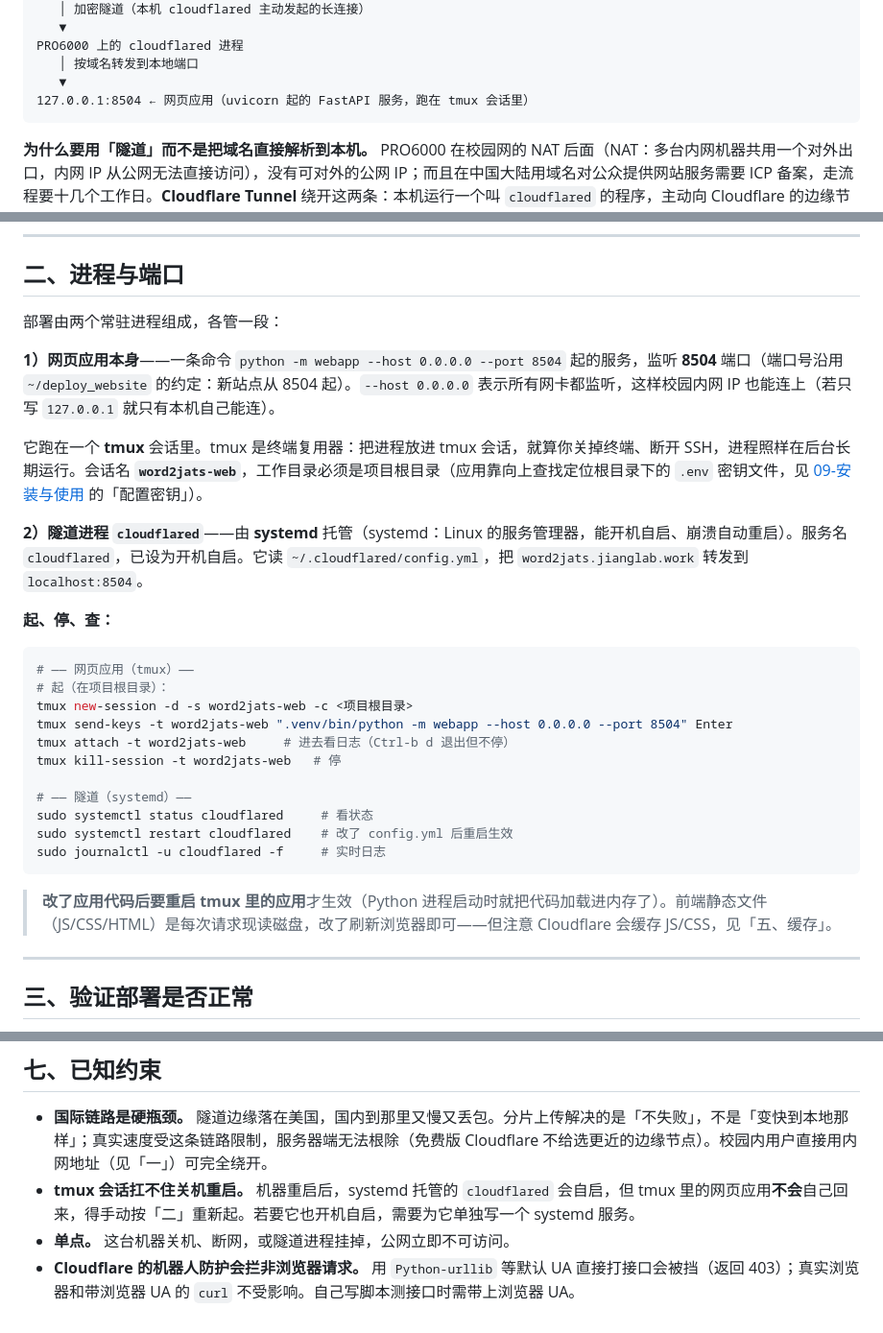
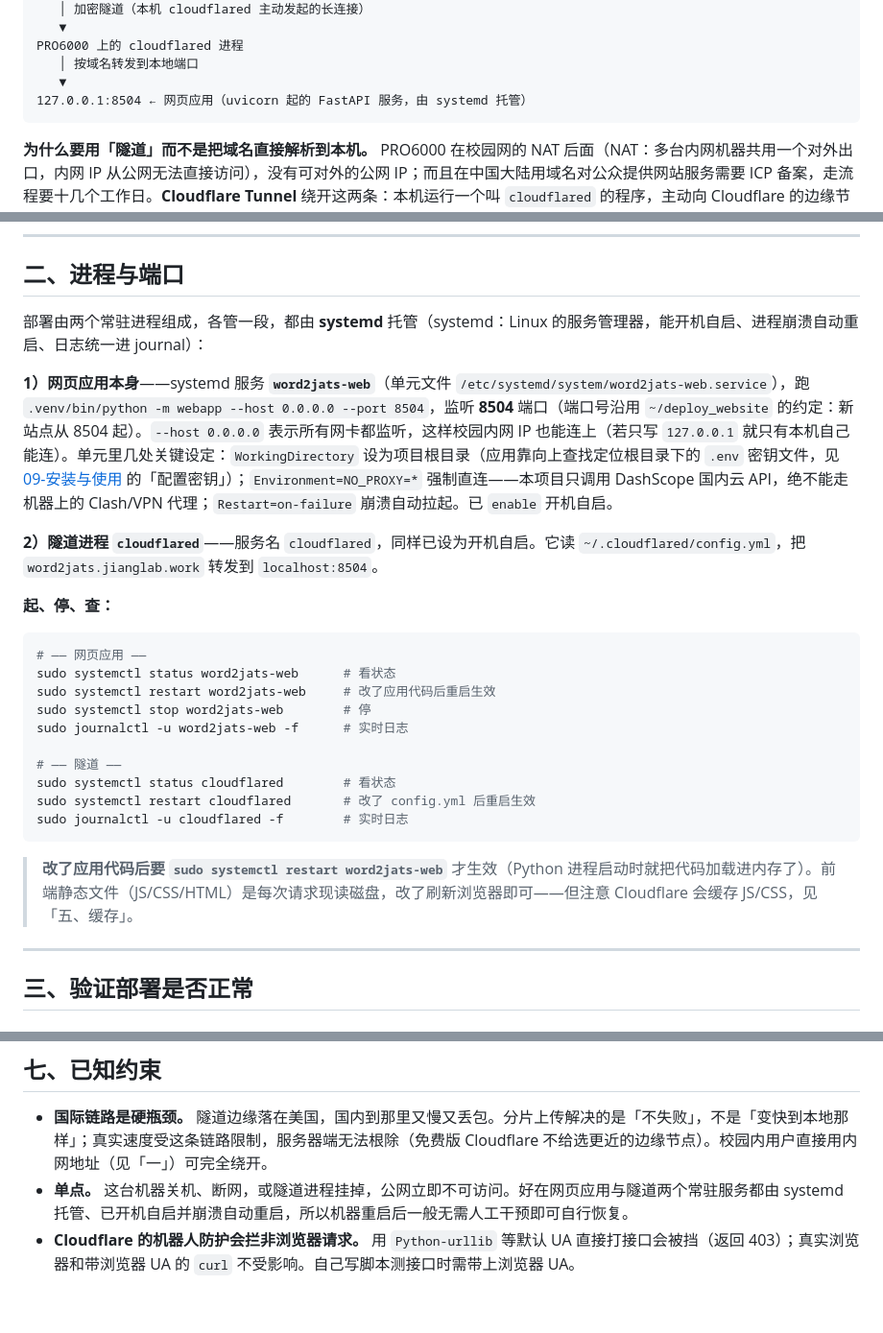
Before and after one commit to Deng-GuiFeng/Word2JATS, a Markdown page: docs/10-部署上线.md, 3 parts joined by grey strips. Shown at 96% size. GitHub-like rendering.

Commit message:
文档: 更新 Web 应用 systemd 运维说明

````diff
--- a/docs/10-部署上线.md
+++ b/docs/10-部署上线.md
@@ -22,7 +22,7 @@ Cloudflare 边缘节点（离访客最近的一个）
 PRO6000 上的 cloudflared 进程
    │ 按域名转发到本地端口
    ▼
-127.0.0.1:8504 ← 网页应用（uvicorn 起的 FastAPI 服务，跑在 tmux 会话里）
+127.0.0.1:8504 ← 网页应用（uvicorn 起的 FastAPI 服务，由 systemd 托管）
 ```
 
 **为什么要用「隧道」而不是把域名直接解析到本机。** PRO6000 在校园网的 NAT 后面（NAT：多台内网机器共用一个对外出口，内网 IP 从公网无法直接访问），没有可对外的公网 IP；而且在中国大陆用域名对公众提供网站服务需要 ICP 备案，走流程要十几个工作日。**Cloudflare Tunnel** 绕开这两条：本机运行一个叫 `cloudflared` 的程序，主动向 Cloudflare 的边缘节点建立一条加密长连接（隧道）；访客访问域名时先到 Cloudflare，Cloudflare 再经这条隧道把请求送回本机。这样本机不需要公网 IP、不开任何入站端口、免备案，HTTPS 证书也由 Cloudflare 自动签发。代价是域名的解析必须托管在 Cloudflare。
@@ -40,31 +40,28 @@ PRO6000 上的 cloudflared 进程
 
 ## 二、进程与端口
 
-部署由两个常驻进程组成，各管一段：
+部署由两个常驻进程组成，各管一段，都由 **systemd** 托管（systemd：Linux 的服务管理器，能开机自启、进程崩溃自动重启、日志统一进 journal）：
 
-**1）网页应用本身**——一条命令 `python -m webapp --host 0.0.0.0 --port 8504` 起的服务，监听 **8504** 端口（端口号沿用 `~/deploy_website` 的约定：新站点从 8504 起）。`--host 0.0.0.0` 表示所有网卡都监听，这样校园内网 IP 也能连上（若只写 `127.0.0.1` 就只有本机自己能连）。
+**1）网页应用本身**——systemd 服务 **`word2jats-web`**（单元文件 `/etc/systemd/system/word2jats-web.service`），跑 `.venv/bin/python -m webapp --host 0.0.0.0 --port 8504`，监听 **8504** 端口（端口号沿用 `~/deploy_website` 的约定：新站点从 8504 起）。`--host 0.0.0.0` 表示所有网卡都监听，这样校园内网 IP 也能连上（若只写 `127.0.0.1` 就只有本机自己能连）。单元里几处关键设定：`WorkingDirectory` 设为项目根目录（应用靠向上查找定位根目录下的 `.env` 密钥文件，见 [09-安装与使用](09-安装与使用.md) 的「配置密钥」）；`Environment=NO_PROXY=*` 强制直连——本项目只调用 DashScope 国内云 API，绝不能走机器上的 Clash/VPN 代理；`Restart=on-failure` 崩溃自动拉起。已 `enable` 开机自启。
 
-它跑在一个 **tmux** 会话里。tmux 是终端复用器：把进程放进 tmux 会话，就算你关掉终端、断开 SSH，进程照样在后台长期运行。会话名 **`word2jats-web`**，工作目录必须是项目根目录（应用靠向上查找定位根目录下的 `.env` 密钥文件，见 [09-安装与使用](09-安装与使用.md) 的「配置密钥」）。
-
-**2）隧道进程 `cloudflared`**——由 **systemd** 托管（systemd：Linux 的服务管理器，能开机自启、崩溃自动重启）。服务名 `cloudflared`，已设为开机自启。它读 `~/.cloudflared/config.yml`，把 `word2jats.jianglab.work` 转发到 `localhost:8504`。
+**2）隧道进程 `cloudflared`**——服务名 `cloudflared`，同样已设为开机自启。它读 `~/.cloudflared/config.yml`，把 `word2jats.jianglab.work` 转发到 `localhost:8504`。
 
 **起、停、查：**
 
 ```bash
-# —— 网页应用（tmux）——
-# 起（在项目根目录）：
-tmux new-session -d -s word2jats-web -c <项目根目录>
-tmux send-keys -t word2jats-web ".venv/bin/python -m webapp --host 0.0.0.0 --port 8504" Enter
-tmux attach -t word2jats-web     # 进去看日志（Ctrl-b d 退出但不停）
-tmux kill-session -t word2jats-web   # 停
+# —— 网页应用 ——
+sudo systemctl status word2jats-web      # 看状态
+sudo systemctl restart word2jats-web     # 改了应用代码后重启生效
+sudo systemctl stop word2jats-web        # 停
+sudo journalctl -u word2jats-web -f      # 实时日志
 
-# —— 隧道（systemd）——
-sudo systemctl status cloudflared     # 看状态
-sudo systemctl restart cloudflared    # 改了 config.yml 后重启生效
-sudo journalctl -u cloudflared -f     # 实时日志
+# —— 隧道 ——
+sudo systemctl status cloudflared        # 看状态
+sudo systemctl restart cloudflared       # 改了 config.yml 后重启生效
+sudo journalctl -u cloudflared -f        # 实时日志
 ```
 
-> **改了应用代码后要重启 tmux 里的应用**才生效（Python 进程启动时就把代码加载进内存了）。前端静态文件（JS/CSS/HTML）是每次请求现读磁盘，改了刷新浏览器即可——但注意 Cloudflare 会缓存 JS/CSS，见「五、缓存」。
+> **改了应用代码后要 `sudo systemctl restart word2jats-web`** 才生效（Python 进程启动时就把代码加载进内存了）。前端静态文件（JS/CSS/HTML）是每次请求现读磁盘，改了刷新浏览器即可——但注意 Cloudflare 会缓存 JS/CSS，见「五、缓存」。
 
 ---
 
@@ -138,6 +135,5 @@ Cloudflare 默认会缓存 JS/CSS 这类静态文件（缓存数小时，且每
 ## 七、已知约束
 
 - **国际链路是硬瓶颈。** 隧道边缘落在美国，国内到那里又慢又丢包。分片上传解决的是「不失败」，不是「变快到本地那样」；真实速度受这条链路限制，服务器端无法根除（免费版 Cloudflare 不给选更近的边缘节点）。校园内用户直接用内网地址（见「一」）可完全绕开。
-- **tmux 会话扛不住关机重启。** 机器重启后，systemd 托管的 `cloudflared` 会自启，但 tmux 里的网页应用**不会**自己回来，得手动按「二」重新起。若要它也开机自启，需要为它单独写一个 systemd 服务。
-- **单点。** 这台机器关机、断网，或隧道进程挂掉，公网立即不可访问。
+- **单点。** 这台机器关机、断网，或隧道进程挂掉，公网立即不可访问。好在网页应用与隧道两个常驻服务都由 systemd 托管、已开机自启并崩溃自动重启，所以机器重启后一般无需人工干预即可自行恢复。
 - **Cloudflare 的机器人防护会拦非浏览器请求。** 用 `Python-urllib` 等默认 UA 直接打接口会被挡（返回 403）；真实浏览器和带浏览器 UA 的 `curl` 不受影响。自己写脚本测接口时需带上浏览器 UA。
````
Also changed, not shown: other parts of docs/10-部署上线.md (+1 -1 lines).
